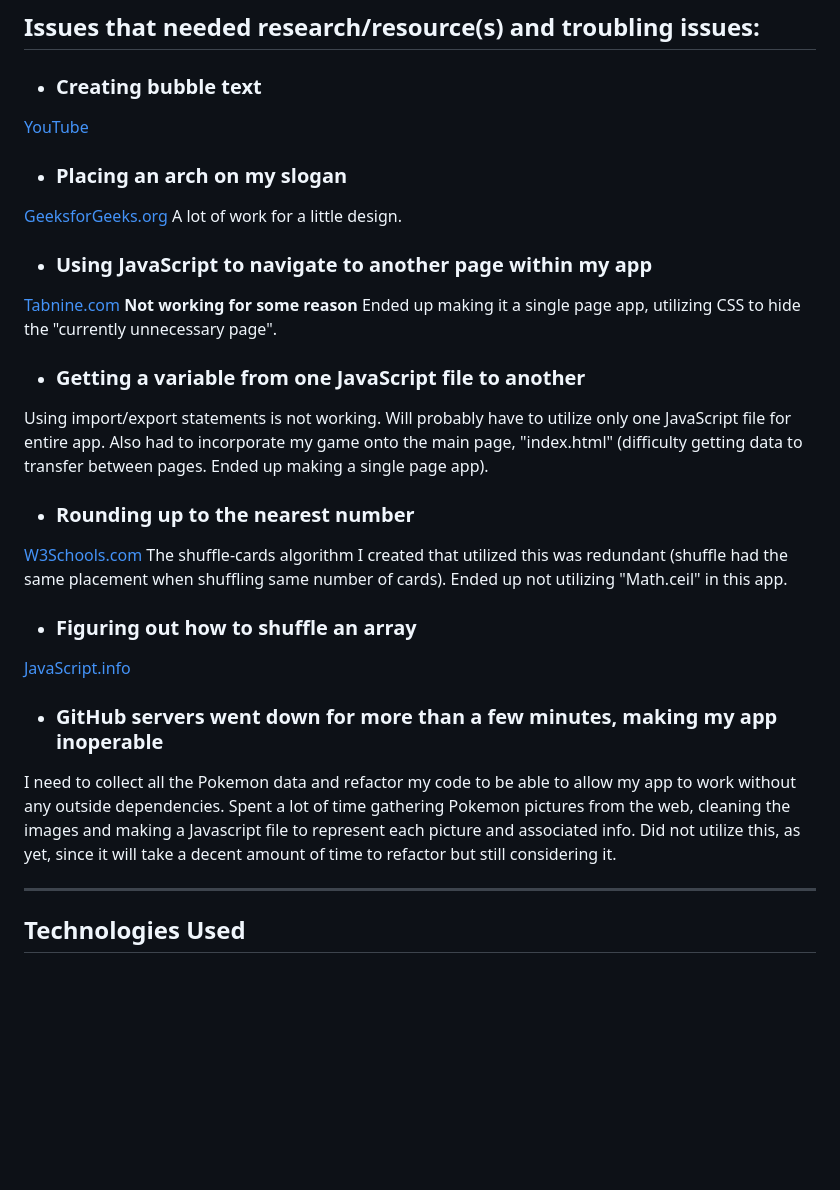
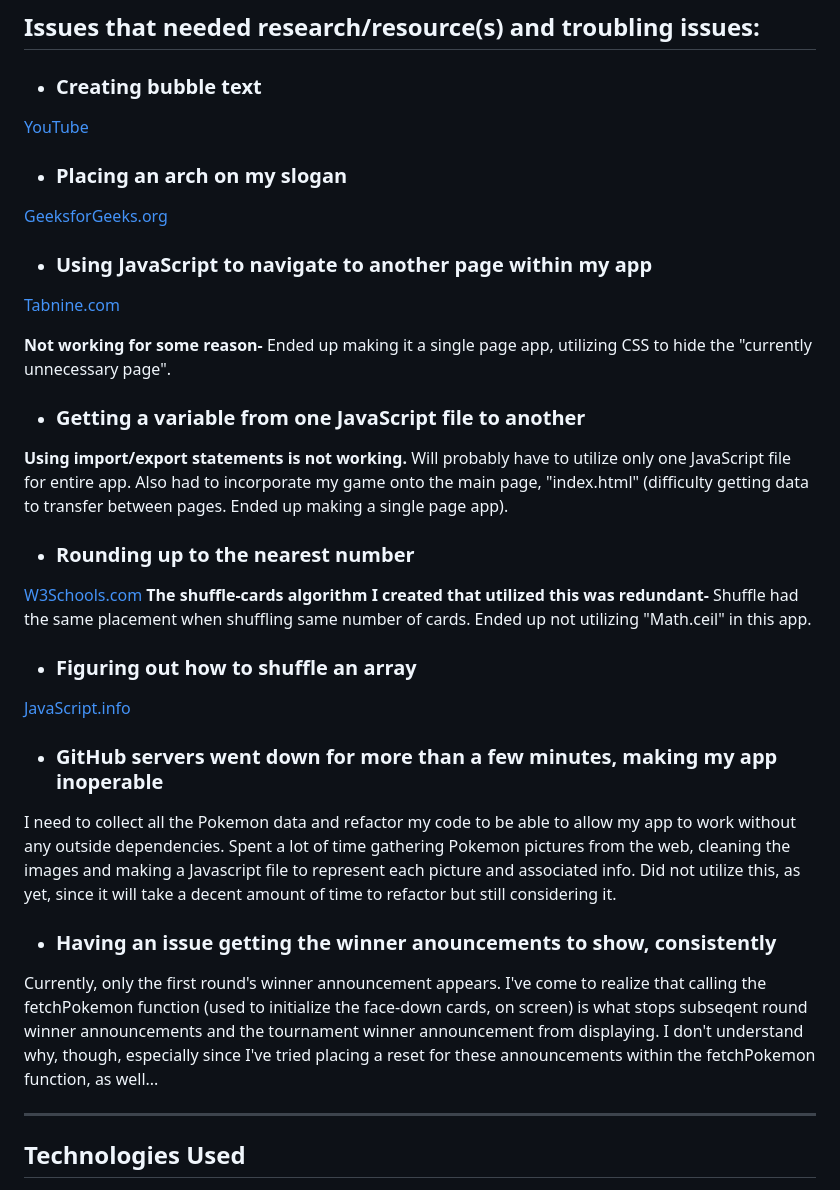
Before and after one commit to OSharpe001/OSharpe001.github.io, a Markdown page: README.md, the part around the change. Rendered like a GitHub page; blank space fills up the shorter version.

Commit message:
another readme file clean up

```diff
--- a/README.md
+++ b/README.md
@@ -10,19 +10,19 @@
 
 - ### Placing an arch on my slogan
 [GeeksforGeeks.org](https://www.geeksforgeeks.org/how-to-create-a-curve-text-using-css3-canvas/)
-A lot of work for a little design.
 
 - ### Using JavaScript to navigate to another page within my app
 [Tabnine.com](https://www.tabnine.com/academy/javascript/how-to-redirect-url-javascript/)
-**Not working for some reason**
+
+**Not working for some reason-**
 Ended up making it a single page app, utilizing CSS to hide the "currently unnecessary page".
 
 - ### Getting a variable from one JavaScript file to another
-Using import/export statements is not working. Will probably have to utilize only one JavaScript file for entire app. Also had to incorporate my game onto the main page, "index.html" (difficulty getting data to transfer between pages. Ended up making a single page app).
+**Using import/export statements is not working.** Will probably have to utilize only one JavaScript file for entire app. Also had to incorporate my game onto the main page, "index.html" (difficulty getting data to transfer between pages. Ended up making a single page app).
 
 - ### Rounding up to the nearest number
 [W3Schools.com](https://www.w3schools.com/jsref/jsref_ceil.asp)
-The shuffle-cards algorithm I created that utilized this was redundant (shuffle had the same placement when shuffling same number of cards). Ended up not utilizing "Math.ceil" in this app.
+**The shuffle-cards algorithm I created that utilized this was redundant-** Shuffle had the same placement when shuffling same number of cards. Ended up not utilizing "Math.ceil" in this app.
 
 - ### Figuring out how to shuffle an array
 [JavaScript.info](https://javascript.info/task/shuffle#:~:text=Write%20the%20function%20shuffle)
@@ -30,6 +30,9 @@ The shuffle-cards algorithm I created that utilized this was redundant (shuffle
 - ### GitHub servers went down for more than a few minutes, making my app inoperable
 I need to collect all the Pokemon data and refactor my code to be able to allow my app to work without any outside dependencies.
 Spent a lot of time gathering Pokemon pictures from the web, cleaning the images and making a Javascript file to represent each picture and associated info. Did not utilize this, as yet, since it will take a decent amount of time to  refactor but still considering it.
+
+- ### Having an issue getting the winner anouncements to show, consistently
+Currently, only the first round's winner announcement appears. I've come to realize that calling the fetchPokemon function (used to initialize the face-down cards, on screen) is what stops subseqent round winner announcements and the tournament winner announcement from displaying. I don't understand why, though, especially since I've tried placing a reset for these announcements within the fetchPokemon function, as well...
 
 ---
 
```
